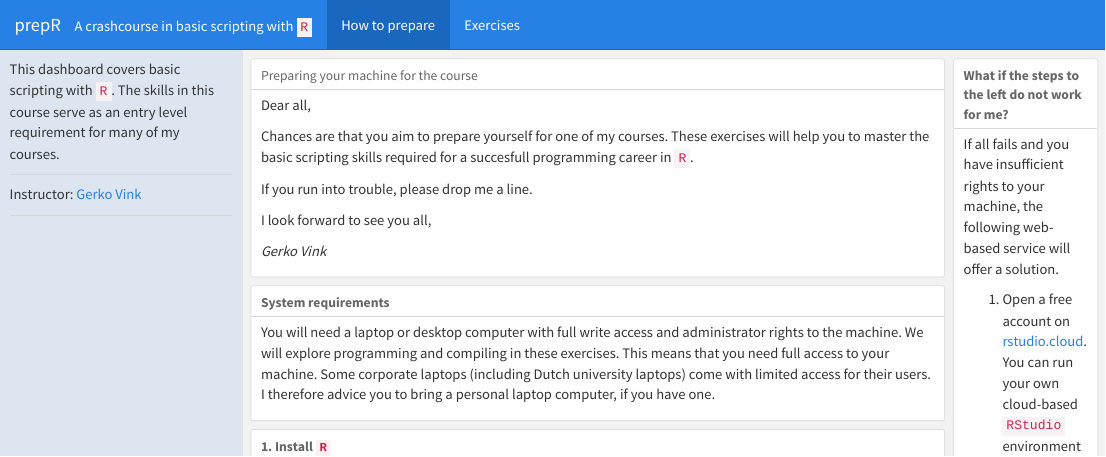
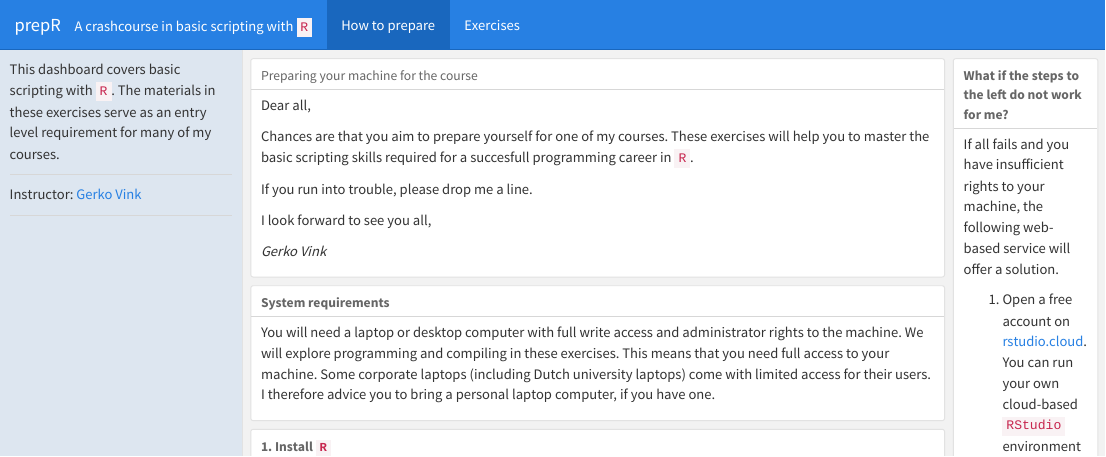
Before and after one commit to hanneoberman/prepR, an R Markdown document (index.Rmd): the page in a window 1100 px wide, from its top. The pictures show the output file index.html that the author committed with the source, opened offline.

Commit message:
update intro

```diff
--- a/index.Rmd
+++ b/index.Rmd
@@ -9,7 +9,7 @@ output:
 
 # Intro {.sidebar}
 
-This dashboard covers basic scripting with `R`. The skills in this course serve as an entry level requirement for many of my courses.
+This dashboard covers basic scripting with `R`. The materials in these exercises serve as an entry level requirement for many of my courses.
 
 ---
 
```
Also changed, not shown: index.html.
